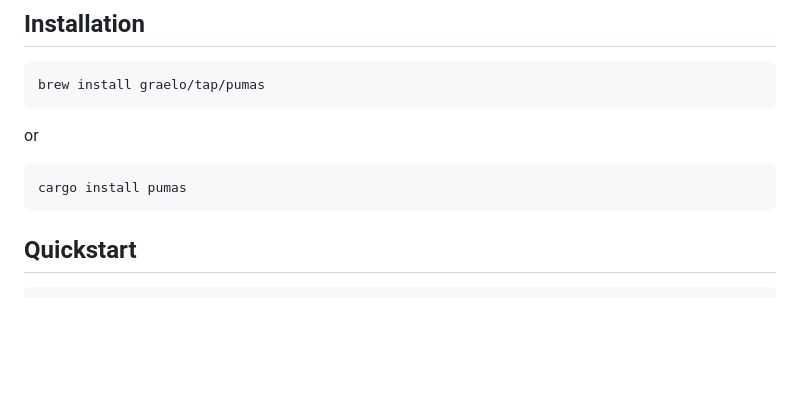
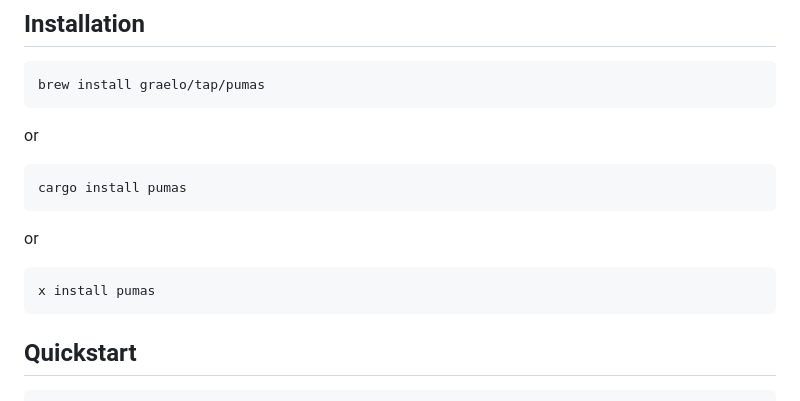
Before and after one commit to graelo/pumas, a Markdown page: README.md, the part around the change. Drawn GitHub-style; blank space fills up the shorter version.

Commit message:
Added x install Support for pumas

````diff
--- a/README.md
+++ b/README.md
@@ -39,6 +39,12 @@ or
 
 ```sh
 cargo install pumas
+```
+
+or
+
+```sh
+x install pumas
 ```
 
 ## Quickstart
````
